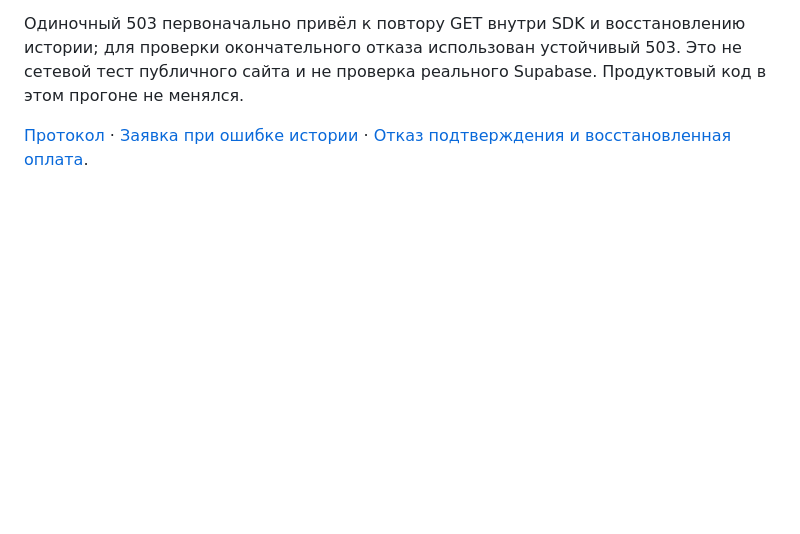
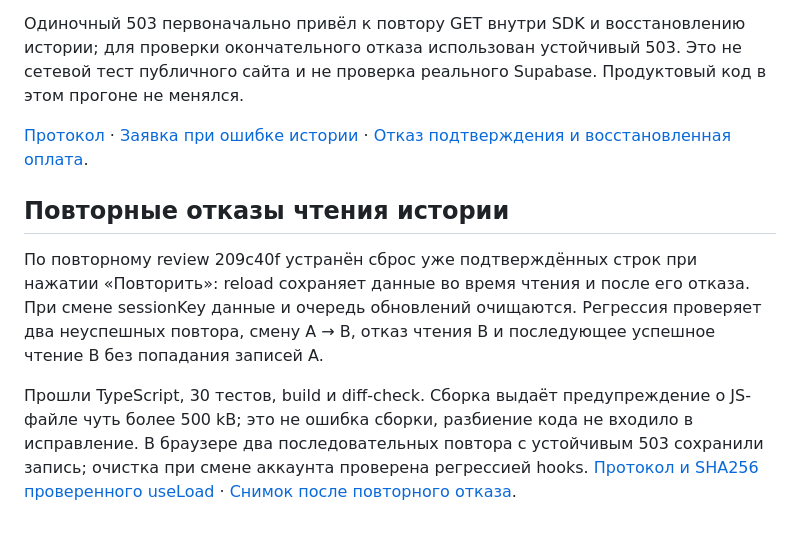
Before and after one commit to skyzixss/AI-Hackathon-2026, a Markdown page: docs/audit-fixes.md, the part around the change. Drawn GitHub-style; blank space fills up the shorter version.

Commit message:
fix: keep confirmed history through repeated read failures

```diff
--- a/docs/audit-fixes.md
+++ b/docs/audit-fixes.md
@@ -84,3 +84,18 @@ Supabase; часы страницы управляемые. Это провер
 [Протокол](audit-fixes/failure-browser-results.json) ·
 [Заявка при ошибке истории](audit-fixes/request-failure.png) ·
 [Отказ подтверждения и восстановленная оплата](audit-fixes/payment-failure.png).
+
+## Повторные отказы чтения истории
+
+По повторному review 209c40f устранён сброс уже подтверждённых строк
+при нажатии «Повторить»: reload сохраняет данные во время чтения и после
+его отказа. При смене sessionKey данные и очередь обновлений очищаются.
+Регрессия проверяет два неуспешных повтора, смену A → B, отказ чтения B
+и последующее успешное чтение B без попадания записей A.
+
+Прошли TypeScript, 30 тестов, build и diff-check. Сборка выдаёт предупреждение
+о JS-файле чуть более 500 kB; это не ошибка сборки, разбиение кода не входило
+в исправление. В браузере два последовательных повтора с устойчивым 503
+сохранили запись; очистка при смене аккаунта проверена регрессией hooks.
+[Протокол и SHA256 проверенного useLoad](audit-fixes/retry-browser-results.json) ·
+[Снимок после повторного отказа](audit-fixes/repeated-get-failure.png).
```
Also changed, not shown: docs/audit-fixes/repeated-get-failure.png (added), 3 other files.
